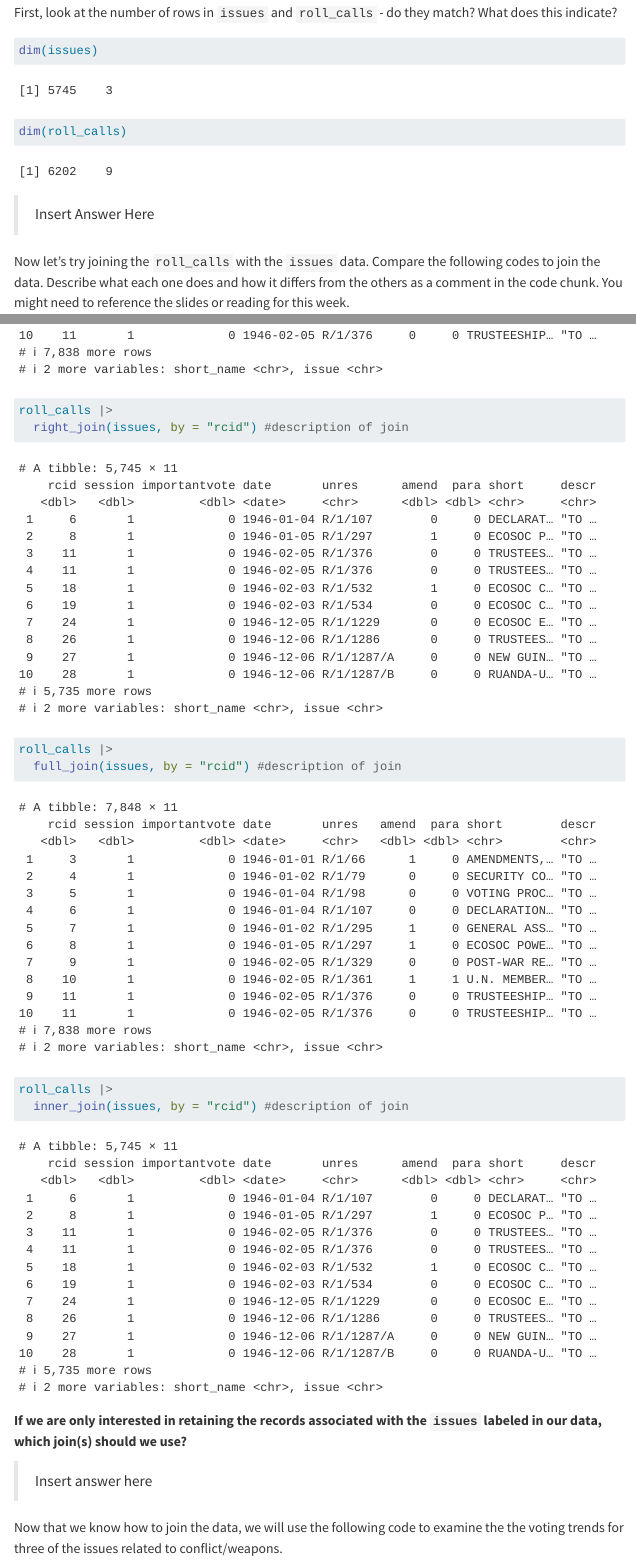
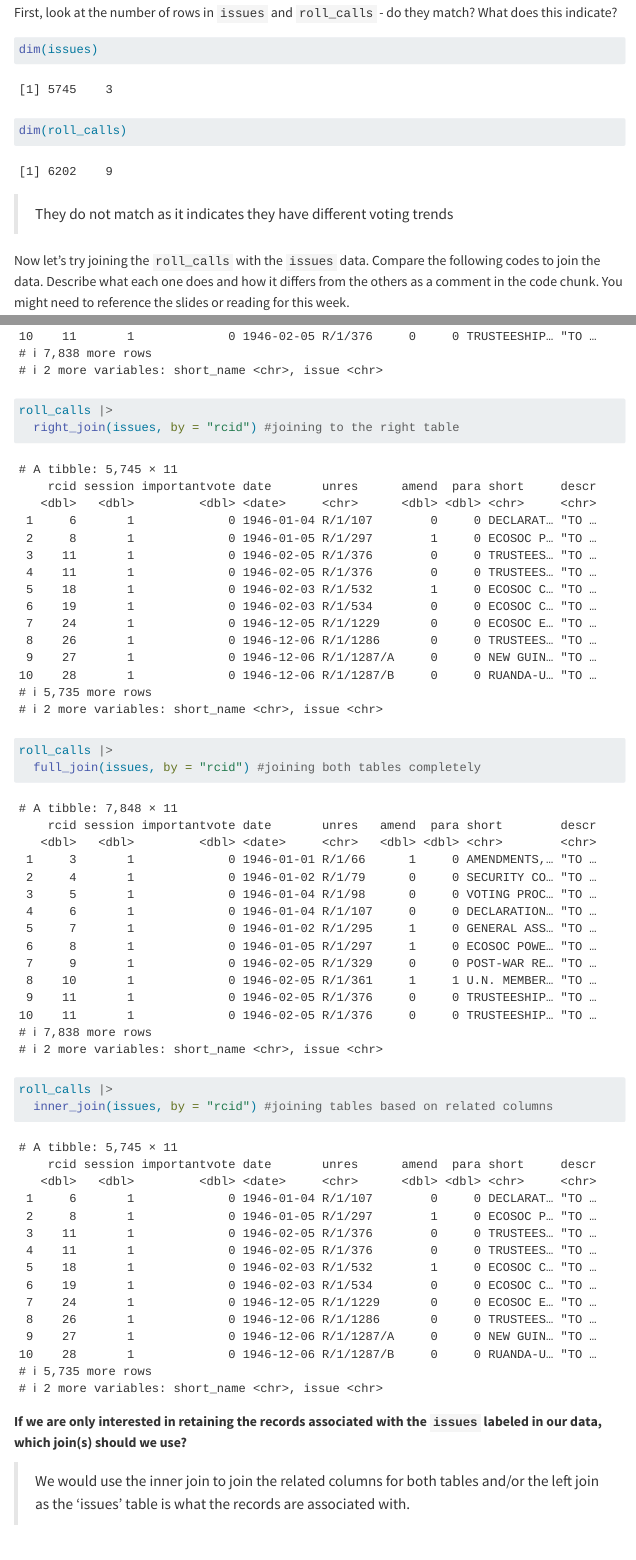
Before and after one commit to a-aquino1/pa-6, a Quarto document (pa-6-united-nations-voting-student.qmd): the page in a window 1100 px wide, from 6110 px down before the commit and from 6160 px down after it, so that both start at the same text, and a second part further down, joined at a grey line. Rendered offline with R 4.5, knitr and Pandoc in place of Quarto, with nearby package versions; some code elsewhere in the file could not run offline; menus at the side of the page are left out; long lines of code are wrapped.

Commit message:
part: issues

````diff
--- a/pa-6-united-nations-voting-student.qmd
+++ b/pa-6-united-nations-voting-student.qmd
@@ -242,16 +244,18 @@ Now let's join our data together to get a better idea of how the UN has voted ov
 First, look at the number of rows in `issues` and `roll_calls` - do they match? What does this indicate?
 
 ```{r}
+#| label: dim-issues-and-roll_calls
 dim(issues)
 dim(roll_calls)
 ```
 
 
-> Insert Answer Here
+> They do not match as it indicates they have different voting trends
 
 
 
 Now let's try joining the `roll_calls` with the `issues` data.  Compare the following codes to join the data. Describe what each one does and how it differs from the others as a comment in the code chunk.  You might need to reference the slides or reading for this week.
 
 ```{r}
+#| label: left-join
 roll_calls |>
@@ -259,23 +263,26 @@ roll_calls |>
 ```
 
 ```{r}
+#| label: right-join
 roll_calls |>
-  right_join(issues, by = "rcid") #description of join
+  right_join(issues, by = "rcid") #joining to the right table
 ```
 
 ```{r}
+#| label: full-join
 roll_calls |>
-  full_join(issues, by = "rcid") #description of join
+  full_join(issues, by = "rcid") #joining both tables completely
 ```
 
 ```{r}
+#| label: inner-join
 roll_calls |>
-  inner_join(issues, by = "rcid") #description of join
+  inner_join(issues, by = "rcid") #joining tables based on related columns
 ```
 
 **If we are only interested in retaining the records associated with the `issues` labeled in our data, which join(s) should we use?**
 
-> Insert answer here
+> We would use the inner join to join the related columns for both tables and/or the left join as the 'issues' table is what the records are associated with.
 
 
 
````
Also changed, not shown: pa-6-united-nations-voting-student.qmd (4 more changed lines).
